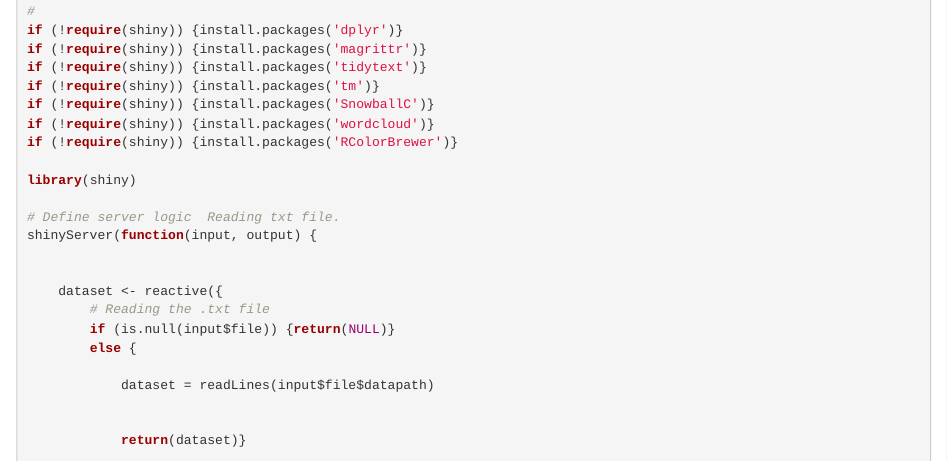
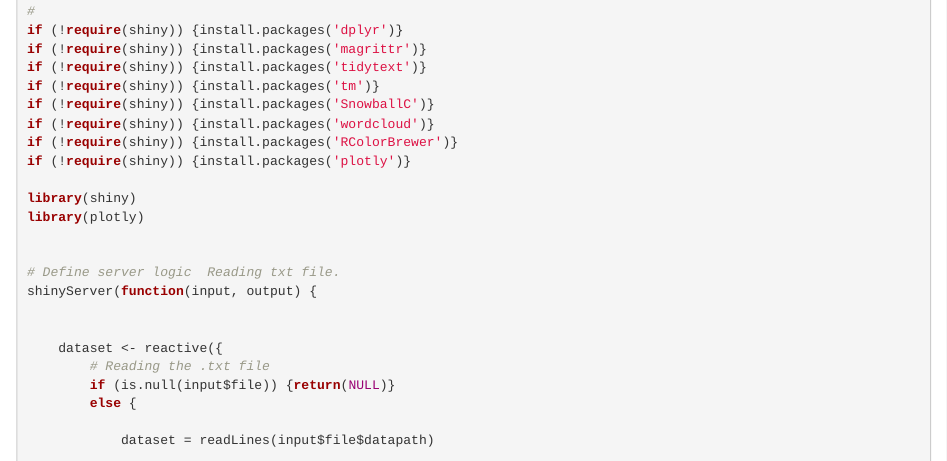
Before and after one commit to AswaniISB/ISBAssignment, an R Markdown document (Shinyapp.Rmd): the page in a window 1100 px wide, from 3880 px down. The pictures show the output file Shinyapp.html that the author committed with the source, opened offline; long lines of code are wrapped.

Commit message:
Added plotyl

```diff
--- a/Shinyapp.Rmd
+++ b/Shinyapp.Rmd
@@ -227,8 +227,11 @@ if (!require(shiny)) {install.packages('tm')}
 if (!require(shiny)) {install.packages('SnowballC')}
 if (!require(shiny)) {install.packages('wordcloud')}
 if (!require(shiny)) {install.packages('RColorBrewer')}
+if (!require(shiny)) {install.packages('plotly')}
 
 library(shiny)
+library(plotly)
+
 
 # Define server logic  Reading txt file.
 shinyServer(function(input, output) {
--- a/server.R
+++ b/server.R
@@ -11,7 +11,7 @@
 if (!require(shiny)) {install.packages('dplyr')}
 if (!require(shiny)) {install.packages('magrittr')}
 if (!require(shiny)) {install.packages('tidytext')}
-
+if (!require(shiny)) {install.packages('plotly')}
 if (!require(shiny)) {install.packages('tm')}
 if (!require(shiny)) {install.packages('SnowballC')}
 if (!require(shiny)) {install.packages('wordcloud')}
```
Also changed, not shown: App.R (+3 -0 lines), Shinyapp.html, server.R (2 more changed lines).
